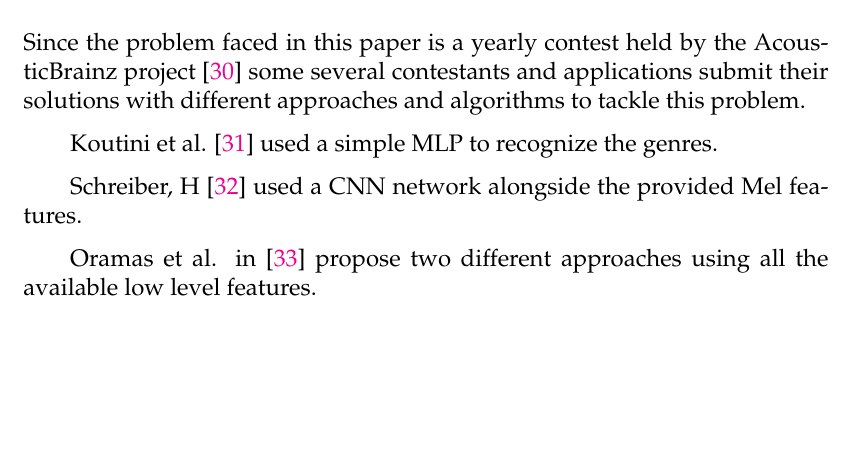
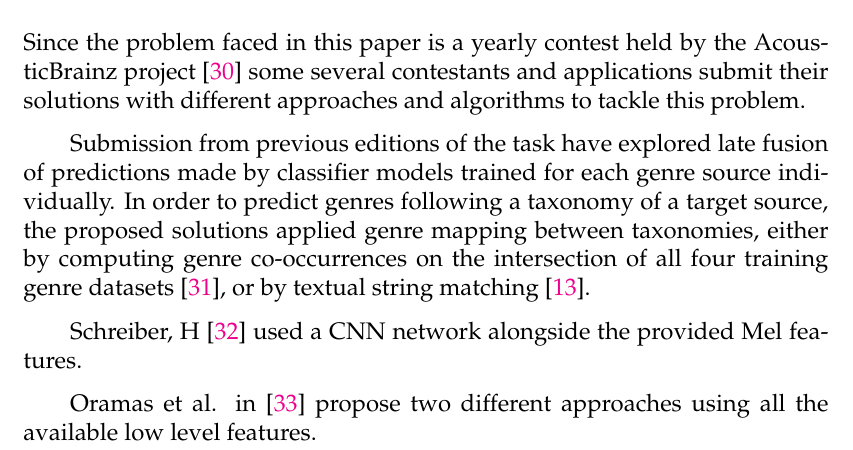
Before and after one commit to benjides/BachelorThesis, a LaTeX thesis (main.tex, which reads Chapters/Chapter2.tex): part of page 28 of 58, cut so that both start at the same text, the shorter picture padded with empty space. Compiled offline with pdfLaTeX.

Commit message:
More info on realted work

```diff
--- a/Chapters/Chapter2.tex
+++ b/Chapters/Chapter2.tex
@@ -129,7 +129,12 @@ Finally, it is very likely having a problem of imbalanced data at lower levels o
 Since the problem faced in this paper is a yearly contest held by the AcousticBrainz project \cite{genretask}
 some several contestants and applications submit their solutions with different approaches and algorithms to tackle this problem.
 
-Koutini et al. \cite{koutinimediaeval} used a simple MLP to recognize the genres.
+Submission from previous editions of the task have explored late fusion of predictions made by classifier models trained for each genre
+source individually. In order to predict genres following a taxonomy
+of a target source, the proposed solutions applied genre mapping
+between taxonomies, either by computing genre co-occurrences on
+the intersection of all four training genre datasets \cite{koutinimediaeval}, or by textual
+string matching \cite{Murauer2017}.
 
 Schreiber, H \cite{schreiber2018mediaeval} used a CNN network alongside the provided Mel features.
 
```
